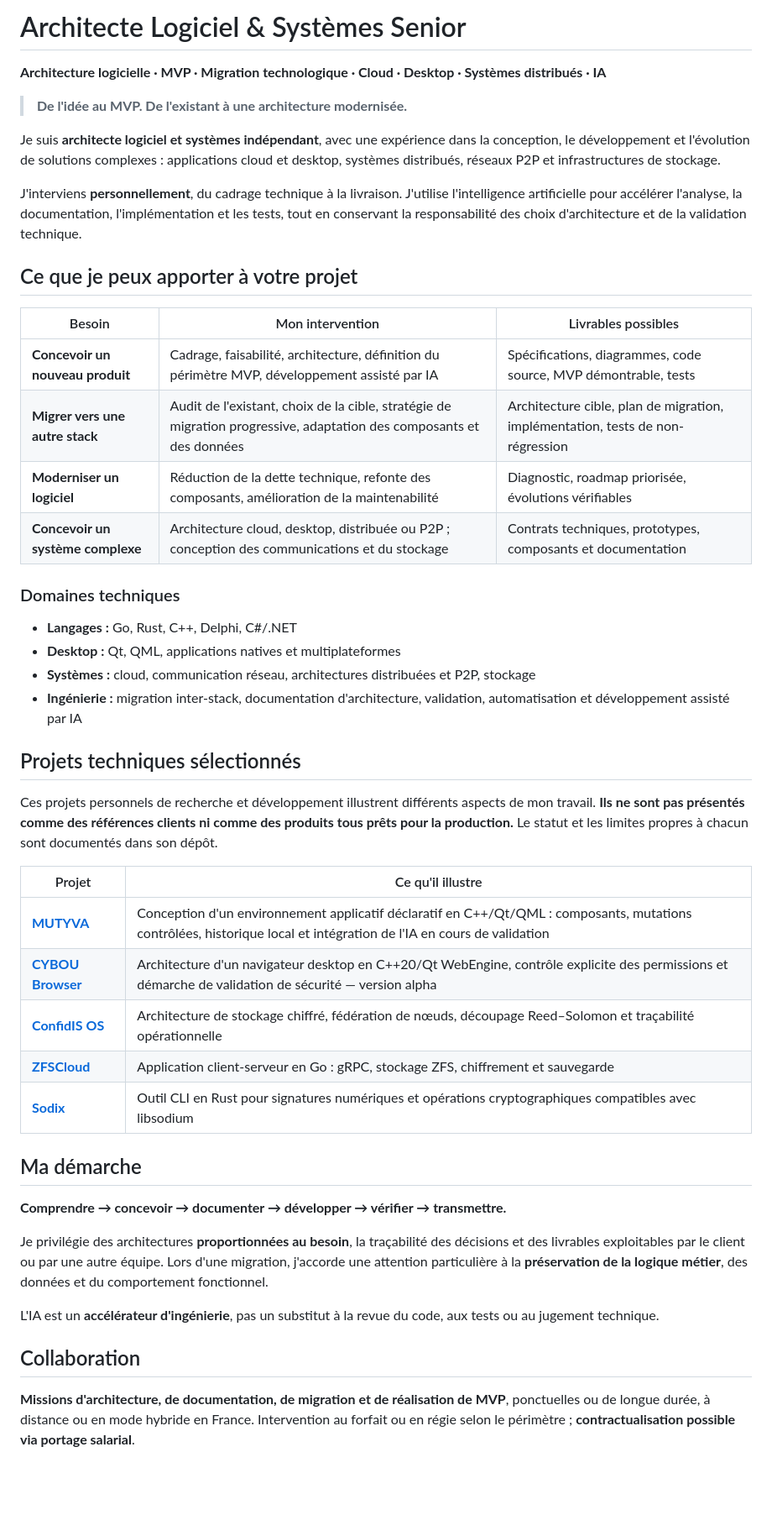
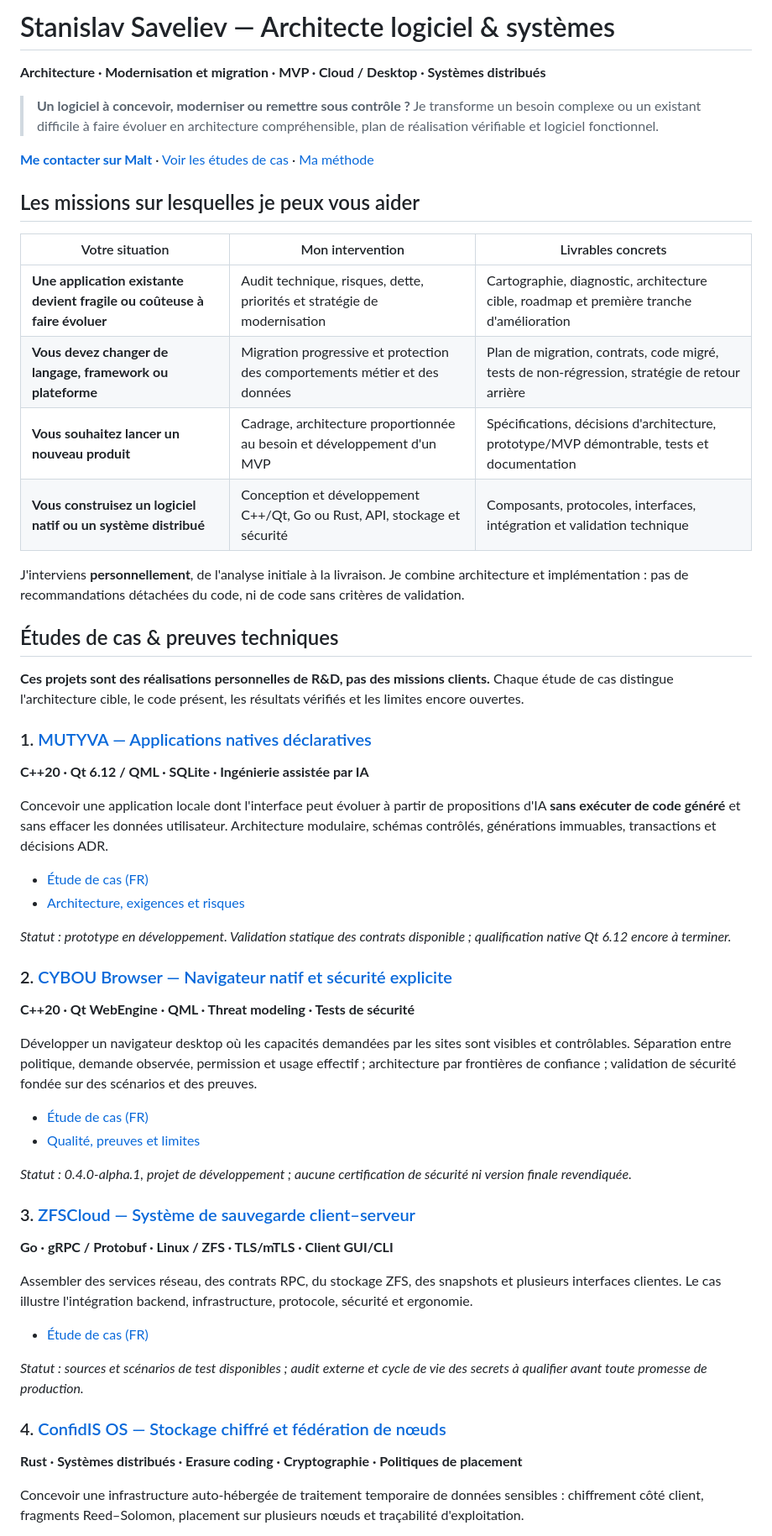
Before and after one commit to cybou-fr/cybou-fr, a Markdown page: README.md, the part around one of its changes. Shown at 84% size. GitHub-like rendering; blank space fills up the shorter version.

Commit message:
docs: publish architecture and MVP portfolio

```diff
--- a/README.md
+++ b/README.md
@@ -1,49 +1,58 @@
-# Architecte Logiciel & Systèmes Senior
+# Stanislav Saveliev — Architecte logiciel & systèmes
 
-**Architecture logicielle · MVP · Migration technologique · Cloud · Desktop · Systèmes distribués · IA**
+**Architecture · Modernisation et migration · MVP · Cloud / Desktop · Systèmes distribués**
 
-> **De l'idée au MVP. De l'existant à une architecture modernisée.**
+> **Un logiciel à concevoir, moderniser ou remettre sous contrôle ?**
+> Je transforme un besoin complexe ou un existant difficile à faire évoluer en architecture compréhensible, plan de réalisation vérifiable et logiciel fonctionnel.
 
-Je suis **architecte logiciel et systèmes indépendant**, avec une expérience dans la conception, le développement et l'évolution de solutions complexes : applications cloud et desktop, systèmes distribués, réseaux P2P et infrastructures de stockage.
+[**Me contacter sur Malt**](https://www.malt.fr/profile/stanislavsaveliev) · [Voir les études de cas](#études-de-cas--preuves-techniques) · [Ma méthode](#ma-méthode-dingénierie)
 
-J'interviens **personnellement**, du cadrage technique à la livraison. J'utilise l'intelligence artificielle pour accélérer l'analyse, la documentation, l'implémentation et les tests, tout en conservant la responsabilité des choix d'architecture et de la validation technique.
+## Les missions sur lesquelles je peux vous aider
 
-## Ce que je peux apporter à votre projet
+| Votre situation | Mon intervention | Livrables concrets |
+| --- | --- | --- |
+| **Une application existante devient fragile ou coûteuse à faire évoluer** | Audit technique, risques, dette, priorités et stratégie de modernisation | Cartographie, diagnostic, architecture cible, roadmap et première tranche d'amélioration |
+| **Vous devez changer de langage, framework ou plateforme** | Migration progressive et protection des comportements métier et des données | Plan de migration, contrats, code migré, tests de non-régression, stratégie de retour arrière |
+| **Vous souhaitez lancer un nouveau produit** | Cadrage, architecture proportionnée au besoin et développement d'un MVP | Spécifications, décisions d'architecture, prototype/MVP démontrable, tests et documentation |
+| **Vous construisez un logiciel natif ou un système distribué** | Conception et développement C++/Qt, Go ou Rust, API, stockage et sécurité | Composants, protocoles, interfaces, intégration et validation technique |
 
-| Besoin | Mon intervention | Livrables possibles |
-| --- | --- | --- |
-| **Concevoir un nouveau produit** | Cadrage, faisabilité, architecture, définition du périmètre MVP, développement assisté par IA | Spécifications, diagrammes, code source, MVP démontrable, tests |
-| **Migrer vers une autre stack** | Audit de l'existant, choix de la cible, stratégie de migration progressive, adaptation des composants et des données | Architecture cible, plan de migration, implémentation, tests de non-régression |
-| **Moderniser un logiciel** | Réduction de la dette technique, refonte des composants, amélioration de la maintenabilité | Diagnostic, roadmap priorisée, évolutions vérifiables |
-| **Concevoir un système complexe** | Architecture cloud, desktop, distribuée ou P2P ; conception des communications et du stockage | Contrats techniques, prototypes, composants et documentation |
+J'interviens **personnellement**, de l'analyse initiale à la livraison. Je combine architecture et implémentation : pas de recommandations détachées du code, ni de code sans critères de validation.
 
-### Domaines techniques
+## Études de cas & preuves techniques
 
-- **Langages :** Go, Rust, C++, Delphi, C#/.NET
-- **Desktop :** Qt, QML, applications natives et multiplateformes
-- **Systèmes :** cloud, communication réseau, architectures distribuées et P2P, stockage
-- **Ingénierie :** migration inter-stack, documentation d'architecture, validation, automatisation et développement assisté par IA
+**Ces projets sont des réalisations personnelles de R&D, pas des missions clients.** Chaque étude de cas distingue l'architecture cible, le code présent, les résultats vérifiés et les limites encore ouvertes.
 
-## Projets techniques sélectionnés
+### 1. [MUTYVA — Applications natives déclaratives](https://github.com/cybou-fr/mutyva)
+**C++20 · Qt 6.12 / QML · SQLite · Ingénierie assistée par IA**
 
-Ces projets personnels de recherche et développement illustrent différents aspects de mon travail. **Ils ne sont pas présentés comme des références clients ni comme des produits tous prêts pour la production.** Le statut et les limites propres à chacun sont documentés dans son dépôt.
+Concevoir une application locale dont l'interface peut évoluer à partir de propositions d'IA **sans exécuter de code généré** et sans effacer les données utilisateur. Architecture modulaire, schémas contrôlés, générations immuables, transactions et décisions ADR.
 
-| Projet | Ce qu'il illustre |
-| --- | --- |
-| **[MUTYVA](https://github.com/cybou-fr/mutyva)** | Conception d'un environnement applicatif déclaratif en C++/Qt/QML : composants, mutations contrôlées, historique local et intégration de l'IA en cours de validation |
-| **[CYBOU Browser](https://github.com/cybou-fr/CybouBrowser)** | Architecture d'un navigateur desktop en C++20/Qt WebEngine, contrôle explicite des permissions et démarche de validation de sécurité — version alpha |
-| **[ConfidIS OS](https://github.com/cybou-fr/ConfidIS)** | Architecture de stockage chiffré, fédération de nœuds, découpage Reed–Solomon et traçabilité opérationnelle |
-| **[ZFSCloud](https://github.com/cybou-fr/zfscloud)** | Application client-serveur en Go : gRPC, stockage ZFS, chiffrement et sauvegarde |
-| **[Sodix](https://github.com/cybou-fr/sodix)** | Outil CLI en Rust pour signatures numériques et opérations cryptographiques compatibles avec libsodium |
+- [Étude de cas (FR)](https://github.com/cybou-fr/mutyva/blob/main/docs/CASE_STUDY_FR.md)
+- [Architecture, exigences et risques](https://github.com/cybou-fr/mutyva/blob/main/docs/23_ARCHITECTURE_ASSESSMENT.md)
 
-## Ma démarche
+*Statut : prototype en développement. Validation statique des contrats disponible ; qualification native Qt 6.12 encore à terminer.*
 
-**Comprendre → concevoir → documenter → développer → vérifier → transmettre.**
+### 2. [CYBOU Browser — Navigateur natif et sécurité explicite](https://github.com/cybou-fr/CybouBrowser)
+**C++20 · Qt WebEngine · QML · Threat modeling · Tests de sécurité**
 
-Je privilégie des architectures **proportionnées au besoin**, la traçabilité des décisions et des livrables exploitables par le client ou par une autre équipe. Lors d'une migration, j'accorde une attention particulière à la **préservation de la logique métier**, des données et du comportement fonctionnel.
+Développer un navigateur desktop où les capacités demandées par les sites sont visibles et contrôlables. Séparation entre politique, demande observée, permission et usage effectif ; architecture par frontières de confiance ; validation de sécurité fondée sur des scénarios et des preuves.
 
-L'IA est un **accélérateur d'ingénierie**, pas un substitut à la revue du code, aux tests ou au jugement technique.
+- [Étude de cas (FR)](https://github.com/cybou-fr/CybouBrowser/blob/main/docs/CASE_STUDY_FR.md)
+- [Qualité, preuves et limites](https://github.com/cybou-fr/CybouBrowser/blob/main/docs/ENGINEERING_QUALITY.md)
 
-## Collaboration
+*Statut : 0.4.0-alpha.1, projet de développement ; aucune certification de sécurité ni version finale revendiquée.*
 
-**Missions d'architecture, de documentation, de migration et de réalisation de MVP**, ponctuelles ou de longue durée, à distance ou en mode hybride en France. Intervention au forfait ou en régie selon le périmètre ; **contractualisation possible via portage salarial**.
+### 3. [ZFSCloud — Système de sauvegarde client–serveur](https://github.com/cybou-fr/zfscloud)
+**Go · gRPC / Protobuf · Linux / ZFS · TLS/mTLS · Client GUI/CLI**
+
+Assembler des services réseau, des contrats RPC, du stockage ZFS, des snapshots et plusieurs interfaces clientes. Le cas illustre l'intégration backend, infrastructure, protocole, sécurité et ergonomie.
+
+- [Étude de cas (FR)](https://github.com/cybou-fr/zfscloud/blob/main/docs/CASE_STUDY_FR.md)
+
+*Statut : sources et scénarios de test disponibles ; audit externe et cycle de vie des secrets à qualifier avant toute promesse de production.*
+
+### 4. [ConfidIS OS — Stockage chiffré et fédération de nœuds](https://github.com/cybou-fr/ConfidIS)
+**Rust · Systèmes distribués · Erasure coding · Cryptographie · Politiques de placement**
+
+Concevoir une infrastructure auto-hébergée de traitement temporaire de données sensibles : chiffrement côté client, fragments Reed–Solomon, placement sur plusieurs nœuds et traçabilité d'exploitation.
+
```
Also changed, not shown: other parts of README.md (+36 -0 lines).
